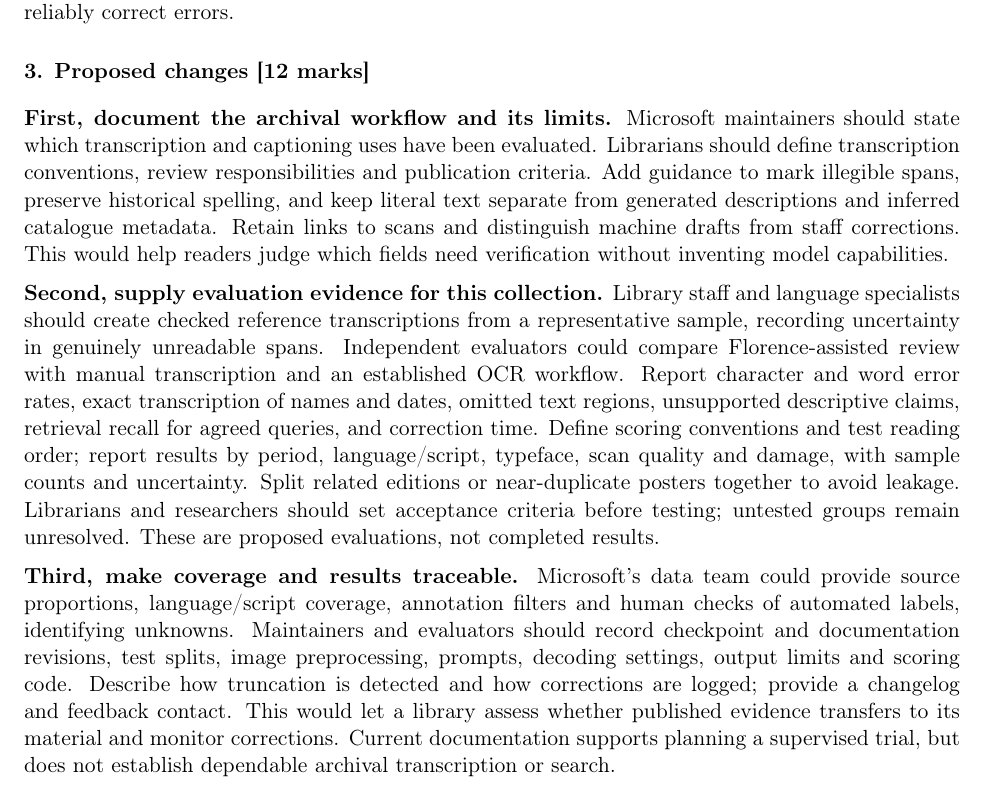
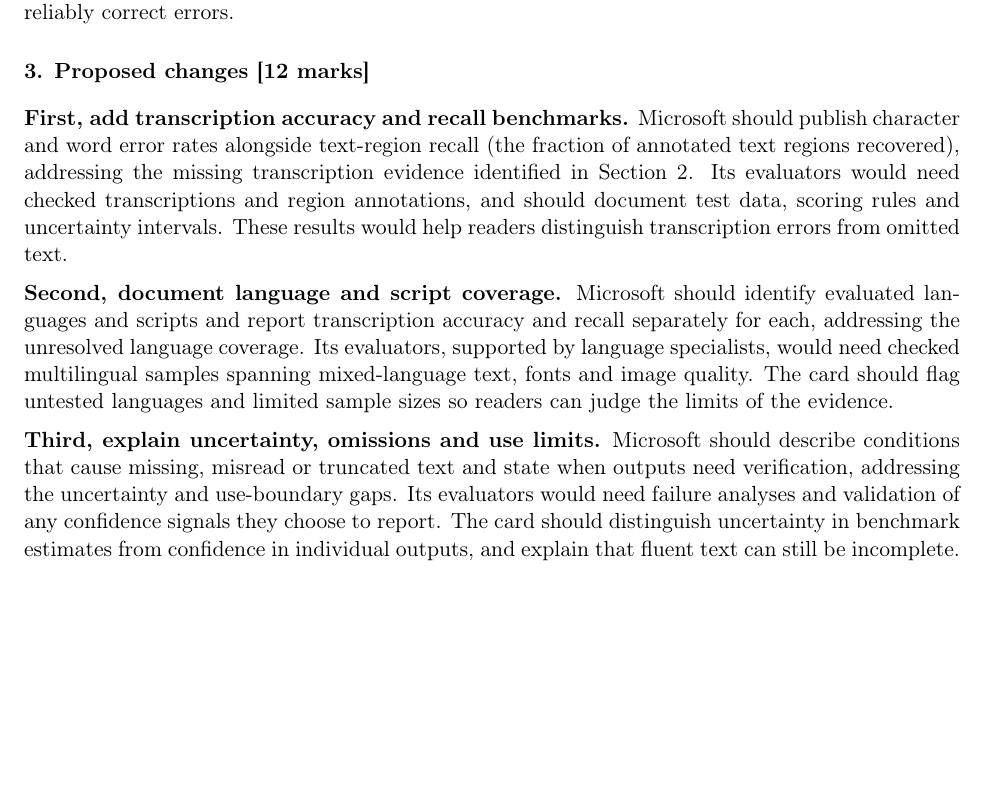
Before and after one commit to Yehia-Fahmy/ece750-work, a LaTeX problem sheet (assignments/a2/a2-yfahmy.tex): part of page 2 of 3, cut so that both start at the same text, the shorter picture padded with empty space. Compiled offline with pdfLaTeX.

Commit message:
Focus A2 recommendations on Microsoft documentation changes

```diff
--- a/assignments/a2/a2-yfahmy.tex
+++ b/assignments/a2/a2-yfahmy.tex
@@ -40,11 +40,11 @@ The proposed use is helping a university library create searchable records for d
 \textbf{Coverage and uncertainty are unresolved.} The Model Cards framework calls for relevant factors and disaggregated evaluation \citep[\S\S4.3, 4.7]{mitchell2019}. The paper identifies source datasets and automated annotation, including an OCR service (\S\S4.1--4.3), so training provenance is not entirely absent. However, neither the card nor that account quantifies coverage or transcription accuracy by historical period, language, script, typeface, damage or layout. If errors concentrate in particular languages, those communities' records could become less discoverable. Missing evidence establishes uncertainty, not demonstrated discrimination. The card also lacks uncertainty estimates and a complete benchmark reproduction recipe; its examples do not establish that staff review will reliably correct errors.
 
 \section*{3. Proposed changes [12 marks]}
-\textbf{First, document the archival workflow and its limits.} Microsoft maintainers should state which transcription and captioning uses have been evaluated. Librarians should define transcription conventions, review responsibilities and publication criteria. Add guidance to mark illegible spans, preserve historical spelling, and keep literal text separate from generated descriptions and inferred catalogue metadata. Retain links to scans and distinguish machine drafts from staff corrections. This would help readers judge which fields need verification without inventing model capabilities.
+\textbf{First, add transcription accuracy and recall benchmarks.} Microsoft should publish character and word error rates alongside text-region recall (the fraction of annotated text regions recovered), addressing the missing transcription evidence identified in Section 2. Its evaluators would need checked transcriptions and region annotations, and should document test data, scoring rules and uncertainty intervals. These results would help readers distinguish transcription errors from omitted text.
 
-\textbf{Second, supply evaluation evidence for this collection.} Library staff and language specialists should create checked reference transcriptions from a representative sample, recording uncertainty in genuinely unreadable spans. Independent evaluators could compare Florence-assisted review with manual transcription and an established OCR workflow. Report character and word error rates, exact transcription of names and dates, omitted text regions, unsupported descriptive claims, retrieval recall for agreed queries, and correction time. Define scoring conventions and test reading order; report results by period, language/script, typeface, scan quality and damage, with sample counts and uncertainty. Split related editions or near-duplicate posters together to avoid leakage. Librarians and researchers should set acceptance criteria before testing; untested groups remain unresolved. These are proposed evaluations, not completed results.
+\textbf{Second, document language and script coverage.} Microsoft should identify evaluated languages and scripts and report transcription accuracy and recall separately for each, addressing the unresolved language coverage. Its evaluators, supported by language specialists, would need checked multilingual samples spanning mixed-language text, fonts and image quality. The card should flag untested languages and limited sample sizes so readers can judge the limits of the evidence.
 
-\textbf{Third, make coverage and results traceable.} Microsoft's data team could provide source proportions, language/script coverage, annotation filters and human checks of automated labels, identifying unknowns. Maintainers and evaluators should record checkpoint and documentation revisions, test splits, image preprocessing, prompts, decoding settings, output limits and scoring code. Describe how truncation is detected and how corrections are logged; provide a changelog and feedback contact. This would let a library assess whether published evidence transfers to its material and monitor corrections. Current documentation supports planning a supervised trial, but does not establish dependable archival transcription or search.
+\textbf{Third, explain uncertainty, omissions and use limits.} Microsoft should describe conditions that cause missing, misread or truncated text and state when outputs need verification, addressing the uncertainty and use-boundary gaps. Its evaluators would need failure analyses and validation of any confidence signals they choose to report. The card should distinguish uncertainty in benchmark estimates from confidence in individual outputs, and explain that fluent text can still be incomplete.
 
 \clearpage
 \begingroup
```
Also changed, not shown: assignments/a2/a2-yfahmy.pdf, assignments/a2/crowdmark/q3-proposed-changes.png, 2 other files.
